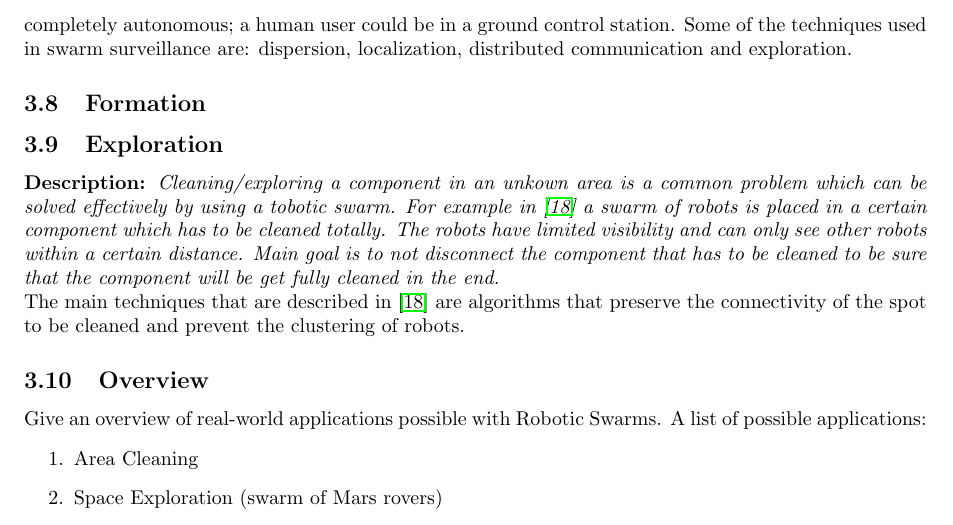
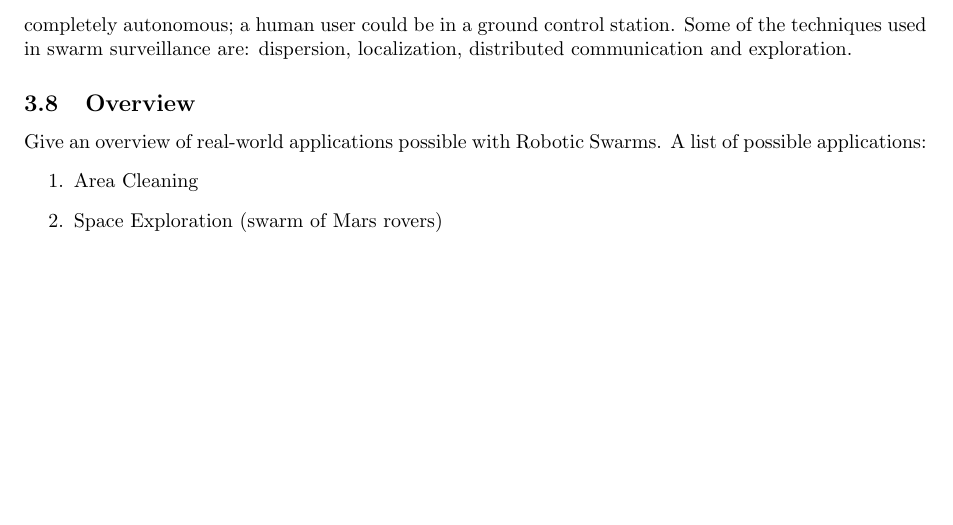
Before and after one commit to MartinRogalla/BachelorseminarRoboticSwarms, a LaTeX paper (Bachelorseminar-RoboticSwarms.tex, which reads tex/2-Applications.tex, tex/Applications/Formation.tex): part of page 4 of 6 before the commit and part of page 4 of 5 after it, cut so that both start at the same text, the shorter picture padded with empty space. Compiled offline with pdfLaTeX.

Commit message:
Removed Formation from the applications...

```diff
--- a/tex/2-Applications.tex
+++ b/tex/2-Applications.tex
@@ -22,12 +22,6 @@ Robotic swarms can be used for many real-world applications as for example in ta
 \subsection{Surveillance}
 \input{./tex/Applications/Surveillance}
 
-\subsection{Formation}
-\input{./tex/Applications/Formation}
-
-
-
-
   \subsection{Overview}
   Give an overview of real-world applications possible with Robotic Swarms. A list of possible applications:
     \begin{enumerate}
--- a/tex/Applications/Formation.tex
+++ /dev/null
@@ -1,5 +0,0 @@
-%!TEX root = ../Bachelorseminar-RoboticSwarms.tex
-
-  \subsection{Exploration}
-  \textbf{Description: }\emph{Cleaning/exploring a component in an unkown area is a common problem which can be solved effectively by using a tobotic swarm. For example in \cite{wagner2008cooperative} a swarm of robots is placed in a certain component which has to be cleaned totally. The robots have limited visibility and can only see other robots within a certain distance. Main goal is to not disconnect the component that has to be cleaned to be sure that the component will be get fully cleaned in the end.} \\
-  The main techniques that are described in \cite{wagner2008cooperative} are algorithms that preserve the connectivity of the spot to be cleaned and prevent the clustering of robots.
```
